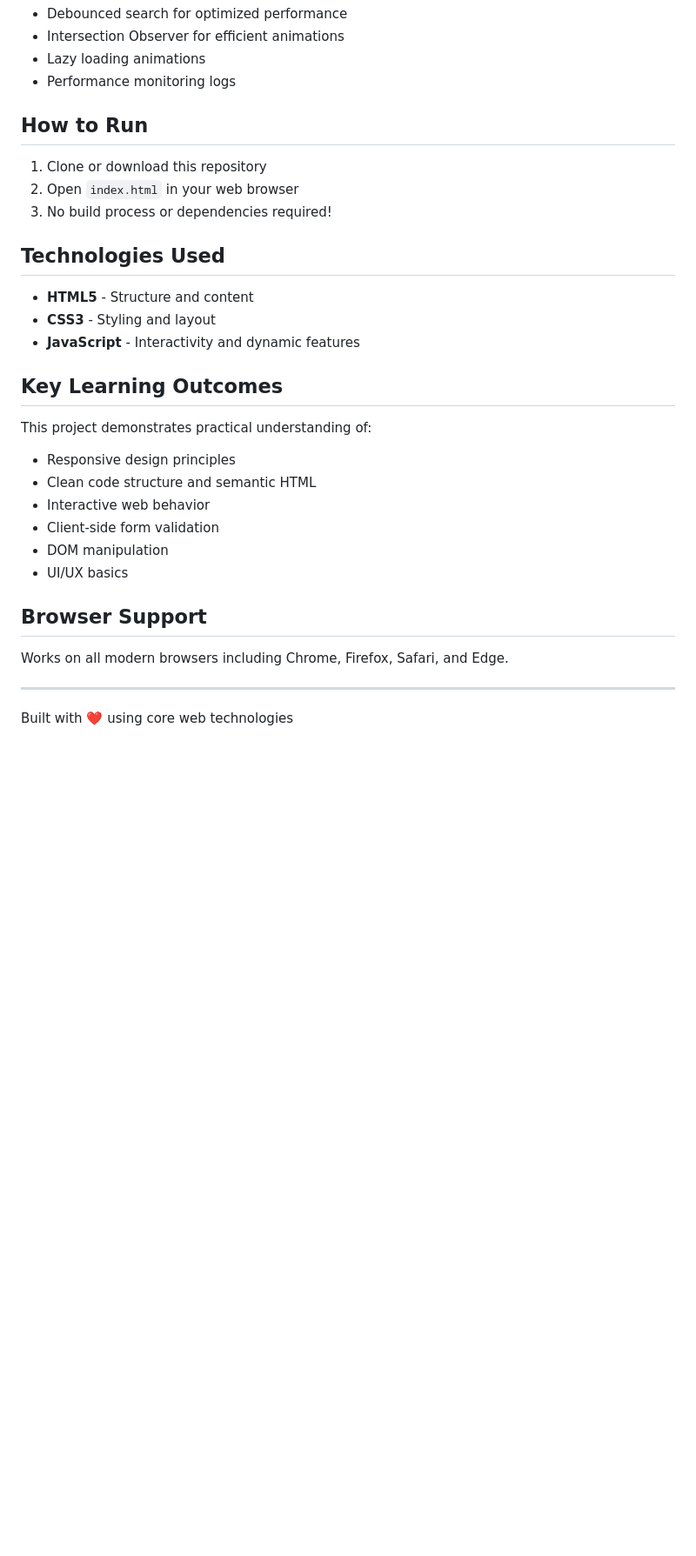
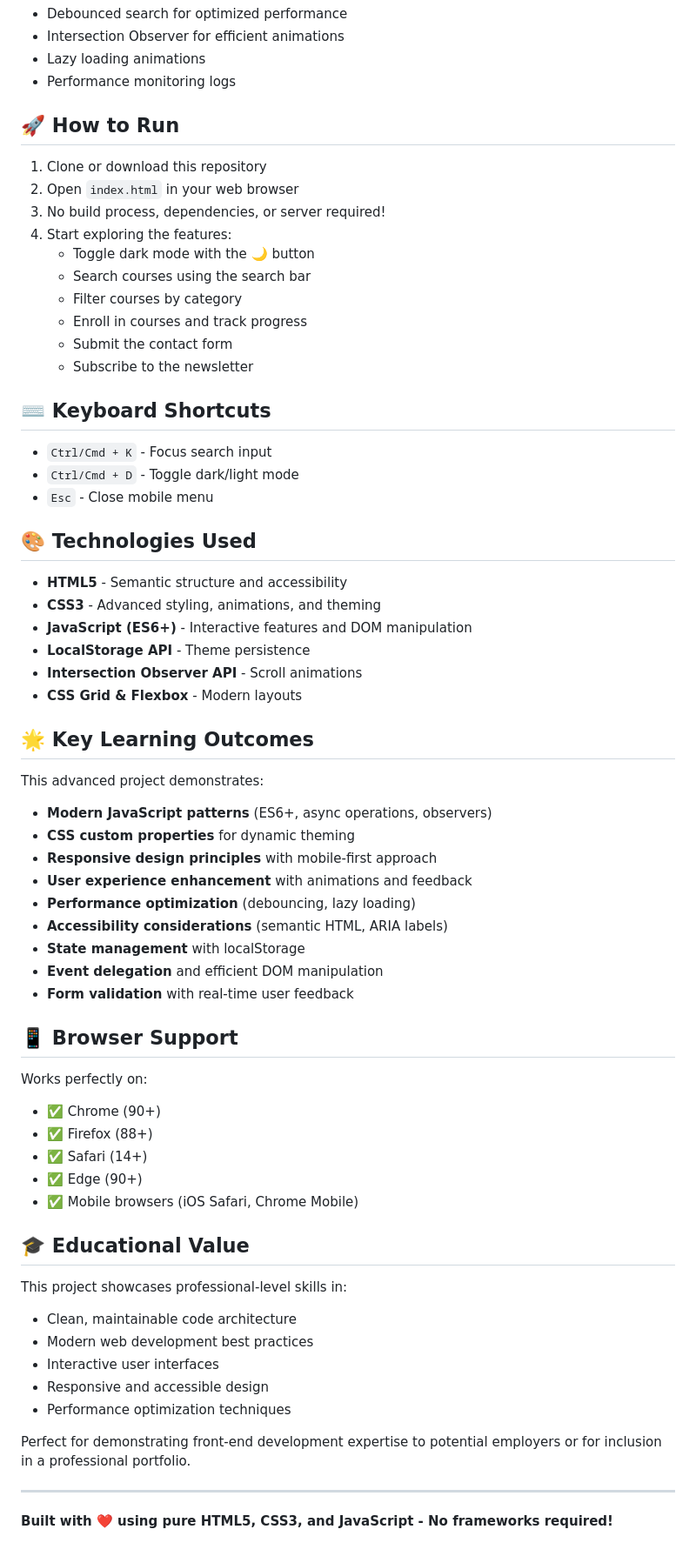
Before and after one commit to Aman-Kumar342/educ, a Markdown page: README.md, the part around the change. Shown at 87% size. GitHub-like rendering; blank space fills up the shorter version.

```diff
--- a/README.md
+++ b/README.md
@@ -89,32 +89,67 @@ educ/
 - Lazy loading animations
 - Performance monitoring logs
 
-## How to Run
+## 🚀 How to Run
 
 1. Clone or download this repository
 2. Open `index.html` in your web browser
-3. No build process or dependencies required!
+3. No build process, dependencies, or server required!
+4. Start exploring the features:
+   - Toggle dark mode with the 🌙 button
+   - Search courses using the search bar
+   - Filter courses by category
+   - Enroll in courses and track progress
+   - Submit the contact form
+   - Subscribe to the newsletter
 
-## Technologies Used
+## ⌨️ Keyboard Shortcuts
 
-- **HTML5** - Structure and content
-- **CSS3** - Styling and layout
-- **JavaScript** - Interactivity and dynamic features
+- `Ctrl/Cmd + K` - Focus search input
+- `Ctrl/Cmd + D` - Toggle dark/light mode
+- `Esc` - Close mobile menu
 
-## Key Learning Outcomes
+## 🎨 Technologies Used
 
-This project demonstrates practical understanding of:
-- Responsive design principles
-- Clean code structure and semantic HTML
-- Interactive web behavior
-- Client-side form validation
-- DOM manipulation
-- UI/UX basics
+- **HTML5** - Semantic structure and accessibility
+- **CSS3** - Advanced styling, animations, and theming
+- **JavaScript (ES6+)** - Interactive features and DOM manipulation
+- **LocalStorage API** - Theme persistence
+- **Intersection Observer API** - Scroll animations
+- **CSS Grid & Flexbox** - Modern layouts
 
-## Browser Support
+## 🌟 Key Learning Outcomes
 
-Works on all modern browsers including Chrome, Firefox, Safari, and Edge.
+This advanced project demonstrates:
+- **Modern JavaScript patterns** (ES6+, async operations, observers)
+- **CSS custom properties** for dynamic theming
+- **Responsive design principles** with mobile-first approach
+- **User experience enhancement** with animations and feedback
+- **Performance optimization** (debouncing, lazy loading)
+- **Accessibility considerations** (semantic HTML, ARIA labels)
+- **State management** with localStorage
+- **Event delegation** and efficient DOM manipulation
+- **Form validation** with real-time user feedback
+
+## 📱 Browser Support
+
+Works perfectly on:
+- ✅ Chrome (90+)
+- ✅ Firefox (88+)
+- ✅ Safari (14+)
+- ✅ Edge (90+)
+- ✅ Mobile browsers (iOS Safari, Chrome Mobile)
+
+## 🎓 Educational Value
+
+This project showcases professional-level skills in:
+- Clean, maintainable code architecture
+- Modern web development best practices
+- Interactive user interfaces
+- Responsive and accessible design
+- Performance optimization techniques
+
+Perfect for demonstrating front-end development expertise to potential employers or for inclusion in a professional portfolio.
 
 ---
 
-Built with ❤️ using core web technologies
+**Built with ❤️ using pure HTML5, CSS3, and JavaScript - No frameworks required!**
```
